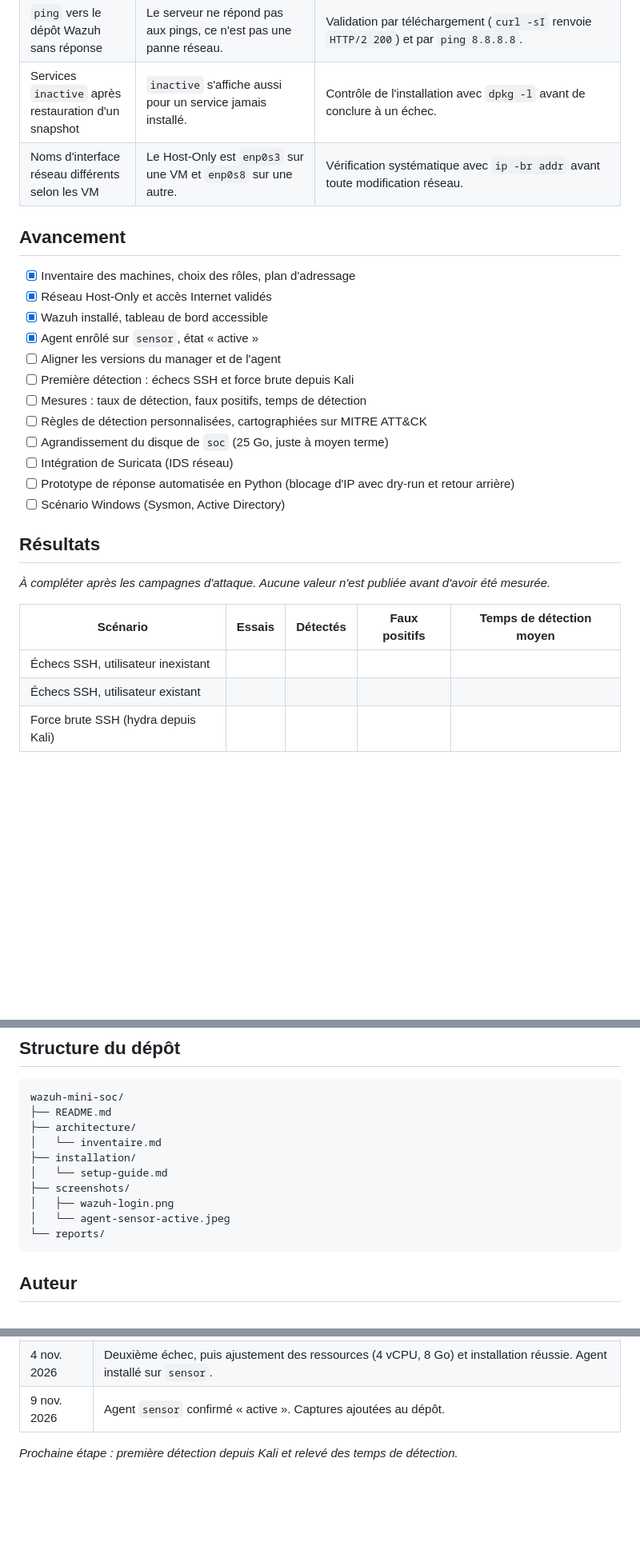
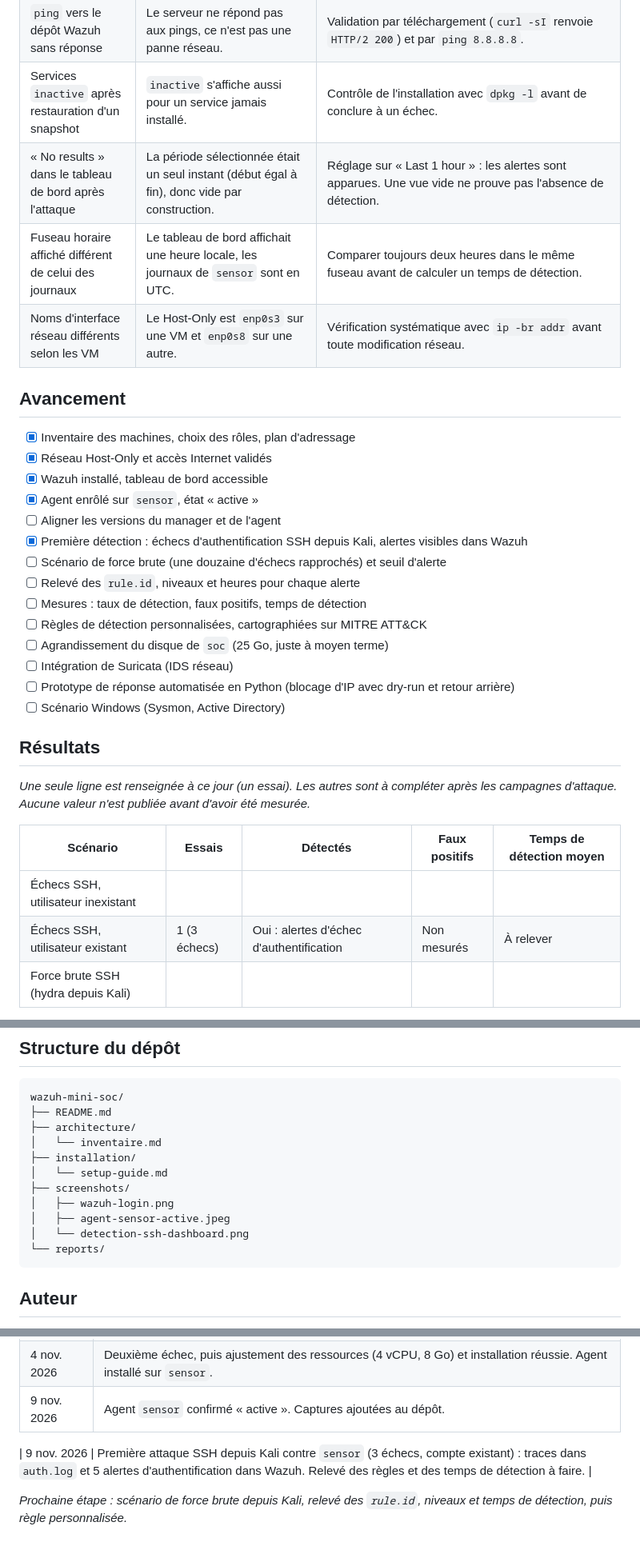
Before and after one commit to Armand413/wazuh-mini-soc, a Markdown page: README.md, 3 parts joined by grey strips. Shown at 80% size. Rendered like a GitHub page; blank space fills up the shorter version.

````diff
--- a/README.md
+++ b/README.md
@@ -99,6 +116,8 @@ sudo systemctl enable --now wazuh-agent
 | Deux installations de Wazuh échouées | Le journal d'installation montre que `wazuh-manager` n'a pas démarré dans le délai imparti (timeout), puis que l'installateur a tout annulé. | Retour à un snapshot sain, passage de 2 à 4 vCPU et à 8 Go de RAM, autres VM éteintes, installation dans `tmux` avec journalisation détaillée. Installation réussie ensuite. La cause exacte n'a pas été isolée ; un démarrage trop lent faute de ressources est l'hypothèse la plus probable. |
 | `ping` vers le dépôt Wazuh sans réponse | Le serveur ne répond pas aux pings, ce n'est pas une panne réseau. | Validation par téléchargement (`curl -sI` renvoie `HTTP/2 200`) et par `ping 8.8.8.8`. |
 | Services `inactive` après restauration d'un snapshot | `inactive` s'affiche aussi pour un service jamais installé. | Contrôle de l'installation avec `dpkg -l` avant de conclure à un échec. |
+| « No results » dans le tableau de bord après l'attaque | La période sélectionnée était un seul instant (début égal à fin), donc vide par construction. | Réglage sur « Last 1 hour » : les alertes sont apparues. Une vue vide ne prouve pas l'absence de détection. |
+| Fuseau horaire affiché différent de celui des journaux | Le tableau de bord affichait une heure locale, les journaux de `sensor` sont en UTC. | Comparer toujours deux heures dans le même fuseau avant de calculer un temps de détection. |
 | Noms d'interface réseau différents selon les VM | Le Host-Only est `enp0s3` sur une VM et `enp0s8` sur une autre. | Vérification systématique avec `ip -br addr` avant toute modification réseau. |
 
 ## Avancement
@@ -108,7 +127,9 @@ sudo systemctl enable --now wazuh-agent
 - [x] Wazuh installé, tableau de bord accessible
 - [x] Agent enrôlé sur `sensor`, état « active »
 - [ ] Aligner les versions du manager et de l'agent
-- [ ] Première détection : échecs SSH et force brute depuis Kali
+- [x] Première détection : échecs d'authentification SSH depuis Kali, alertes visibles dans Wazuh
+- [ ] Scénario de force brute (une douzaine d'échecs rapprochés) et seuil d'alerte
+- [ ] Relevé des `rule.id`, niveaux et heures pour chaque alerte
 - [ ] Mesures : taux de détection, faux positifs, temps de détection
 - [ ] Règles de détection personnalisées, cartographiées sur MITRE ATT&CK
 - [ ] Agrandissement du disque de `soc` (25 Go, juste à moyen terme)
@@ -118,12 +139,12 @@ sudo systemctl enable --now wazuh-agent
 
 ## Résultats
 
-*À compléter après les campagnes d'attaque. Aucune valeur n'est publiée avant d'avoir été mesurée.*
+*Une seule ligne est renseignée à ce jour (un essai). Les autres sont à compléter après les campagnes d'attaque. Aucune valeur n'est publiée avant d'avoir été mesurée.*
 
 | Scénario | Essais | Détectés | Faux positifs | Temps de détection moyen |
 |---|---|---|---|---|
 | Échecs SSH, utilisateur inexistant | | | | |
-| Échecs SSH, utilisateur existant | | | | |
+| Échecs SSH, utilisateur existant | 1 (3 échecs) | Oui : alertes d'échec d'authentification | Non mesurés | À relever |
 | Force brute SSH (hydra depuis Kali) | | | | |
 
 Protocole : plusieurs essais par scénario, heure de l'attaque et heure de l'alerte relevées, résultats consignés dans [`reports/`](reports/).
@@ -146,7 +167,8 @@ wazuh-mini-soc/
 │   └── setup-guide.md
 ├── screenshots/
 │   ├── wazuh-login.png
-│   └── agent-sensor-active.jpeg
+│   ├── agent-sensor-active.jpeg
+│   └── detection-ssh-dashboard.png
 └── reports/
 ```
 
@@ -165,4 +187,6 @@ Objectif : opérations de sécurité (SOC) et conception de solutions de cybers
 | 4 nov. 2026 | Deuxième échec, puis ajustement des ressources (4 vCPU, 8 Go) et installation réussie. Agent installé sur `sensor`. |
 | 9 nov. 2026 | Agent `sensor` confirmé « active ». Captures ajoutées au dépôt. |
 
-*Prochaine étape : première détection depuis Kali et relevé des temps de détection.*
+| 9 nov. 2026 | Première attaque SSH depuis Kali contre `sensor` (3 échecs, compte existant) : traces dans `auth.log` et 5 alertes d'authentification dans Wazuh. Relevé des règles et des temps de détection à faire. |
+
+*Prochaine étape : scénario de force brute depuis Kali, relevé des `rule.id`, niveaux et temps de détection, puis règle personnalisée.*
````
Also changed, not shown: other parts of README.md (+19 -2 lines), screenshots/detection-ssh-dashboard.png (added).
